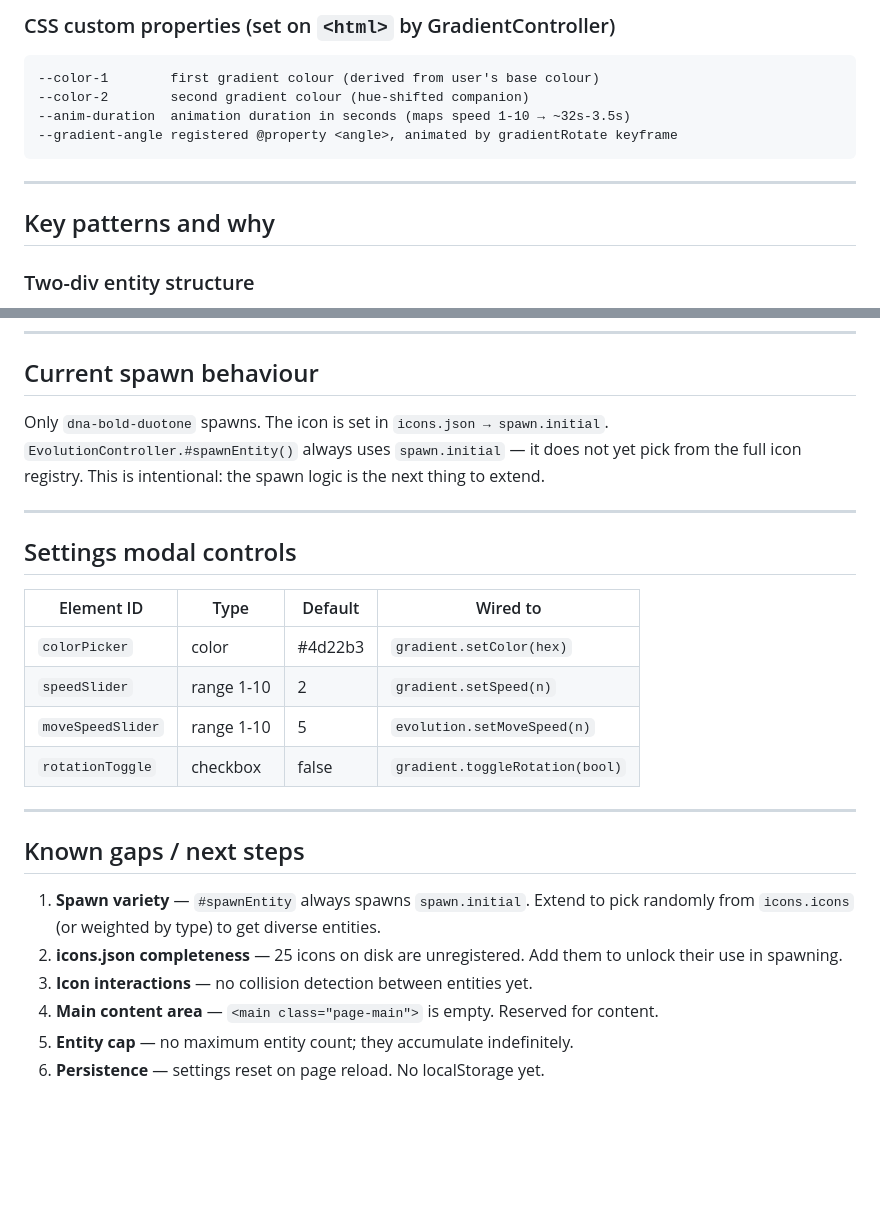
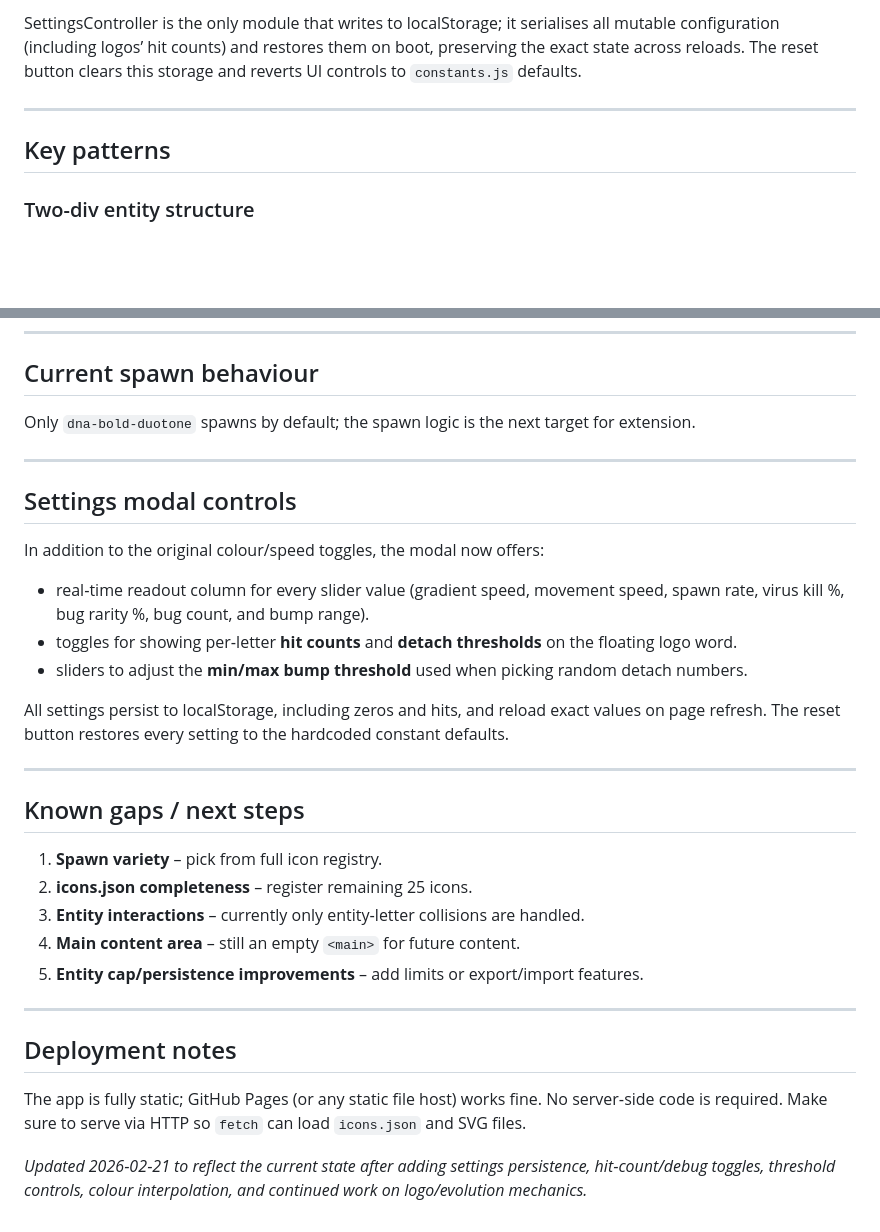
Before and after one commit to shadoll/dev.shadoll, a Markdown page: AGENTS.md, 2 parts joined by grey strips. GitHub-like rendering; blank space fills up the shorter version.

````diff
--- a/AGENTS.md
+++ b/AGENTS.md
@@ -84,17 +90,13 @@ User interaction (slider/picker/toggle)
 ```
 
-### CSS custom properties (set on `<html>` by GradientController)
-
-```
---color-1        first gradient colour (derived from user's base colour)
---color-2        second gradient colour (hue-shifted companion)
---anim-duration  animation duration in seconds (maps speed 1-10 → ~32s-3.5s)
---gradient-angle registered @property <angle>, animated by gradientRotate keyframe
-```
+SettingsController is the only module that writes to localStorage; it serialises
+all mutable configuration (including logos’ hit counts) and restores them on
+boot, preserving the exact state across reloads. The reset button clears this
+storage and reverts UI controls to `constants.js` defaults.
 
 ---
 
-## Key patterns and why
+## Key patterns
 
 ### Two-div entity structure
 Each entity uses an outer div for JS position (`transform: translate()`) and an
@@ -200,31 +202,43 @@ Create a new group in `icons.groups` if needed.
 
 ## Current spawn behaviour
 
-Only `dna-bold-duotone` spawns. The icon is set in `icons.json → spawn.initial`.
-`EvolutionController.#spawnEntity()` always uses `spawn.initial` — it does not yet
-pick from the full icon registry. This is intentional: the spawn logic is the next
-thing to extend.
+Only `dna-bold-duotone` spawns by default; the spawn logic is the next target for extension.
 
 ---
 
 ## Settings modal controls
 
-| Element ID         | Type    | Default | Wired to                           |
-|--------------------|---------|---------|-------------------------------------|
-| `colorPicker`      | color   | #4d22b3 | `gradient.setColor(hex)`            |
-| `speedSlider`      | range 1-10 | 2    | `gradient.setSpeed(n)`              |
-| `moveSpeedSlider`  | range 1-10 | 5    | `evolution.setMoveSpeed(n)`         |
-| `rotationToggle`   | checkbox| false   | `gradient.toggleRotation(bool)`     |
+In addition to the original colour/speed toggles, the modal now offers:
+
+- real‑time readout column for every slider value (gradient speed, movement
+  speed, spawn rate, virus kill %, bug rarity %, bug count, and bump range).
+- toggles for showing per‑letter **hit counts** and **detach thresholds** on the
+  floating logo word.
+- sliders to adjust the **min/max bump threshold** used when picking random
+  detach numbers.
+
+All settings persist to localStorage, including zeros and hits, and reload
+exact values on page refresh. The reset button restores every setting to the
+hardcoded constant defaults.
 
 ---
 
 ## Known gaps / next steps
 
-1. **Spawn variety** — `#spawnEntity` always spawns `spawn.initial`. Extend to pick
-   randomly from `icons.icons` (or weighted by type) to get diverse entities.
-2. **icons.json completeness** — 25 icons on disk are unregistered. Add them to
-   unlock their use in spawning.
-3. **Icon interactions** — no collision detection between entities yet.
-4. **Main content area** — `<main class="page-main">` is empty. Reserved for content.
-5. **Entity cap** — no maximum entity count; they accumulate indefinitely.
-6. **Persistence** — settings reset on page reload. No localStorage yet.
+1. **Spawn variety** – pick from full icon registry.
+2. **icons.json completeness** – register remaining 25 icons.
+3. **Entity interactions** – currently only entity‑letter collisions are handled.
+4. **Main content area** – still an empty `<main>` for future content.
+5. **Entity cap/persistence improvements** – add limits or export/import features.
+
+---
+
+## Deployment notes
+
+The app is fully static; GitHub Pages (or any static file host) works fine.
+No server‑side code is required. Make sure to serve via HTTP so `fetch` can
+load `icons.json` and SVG files.
+
+*Updated 2026‑02‑21 to reflect the current state after adding settings persistence,
+hit‑count/debug toggles, threshold controls, colour interpolation, and continued
+work on logo/evolution mechanics.*
````
Also changed, not shown: other parts of AGENTS.md (+48 -42 lines), README.md (added, +29 -0 lines).
